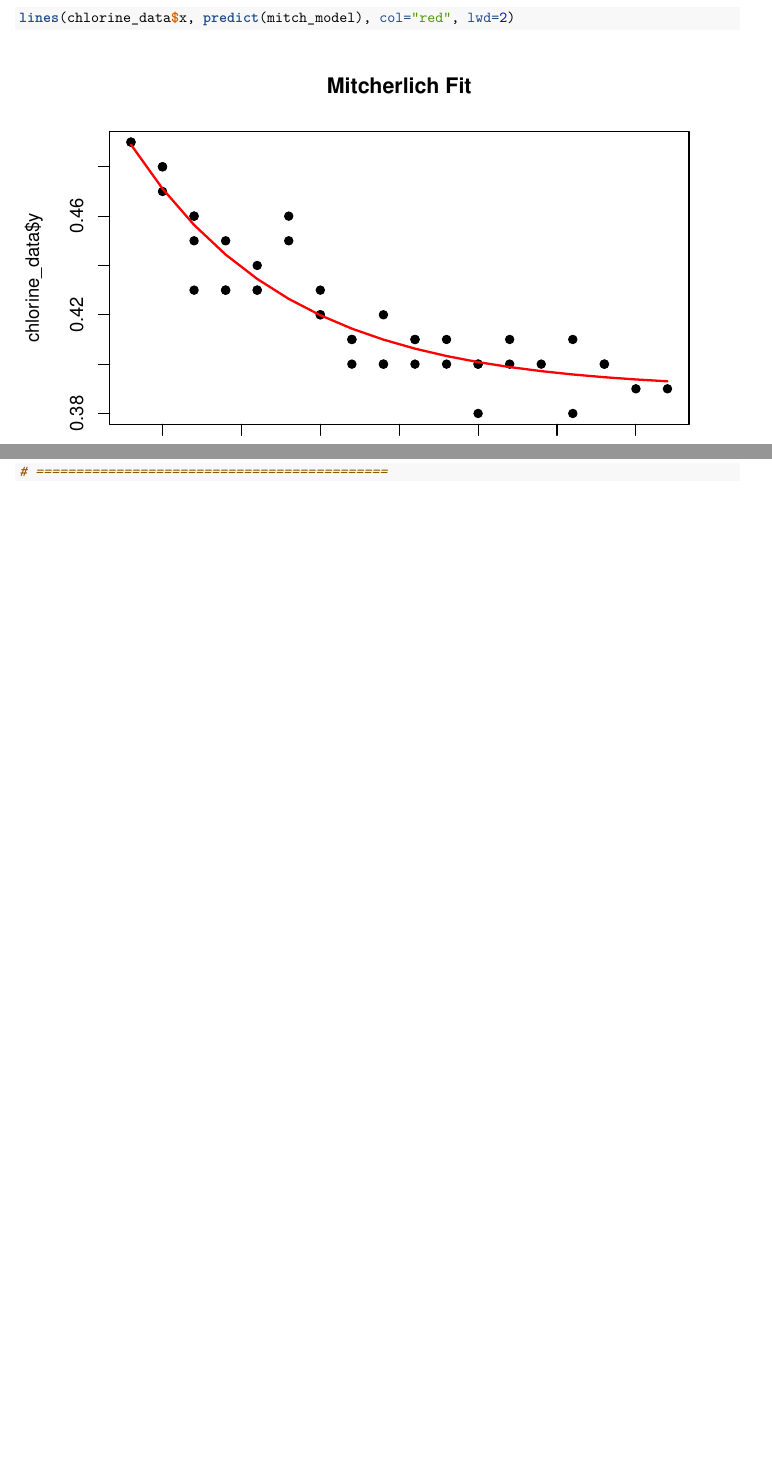
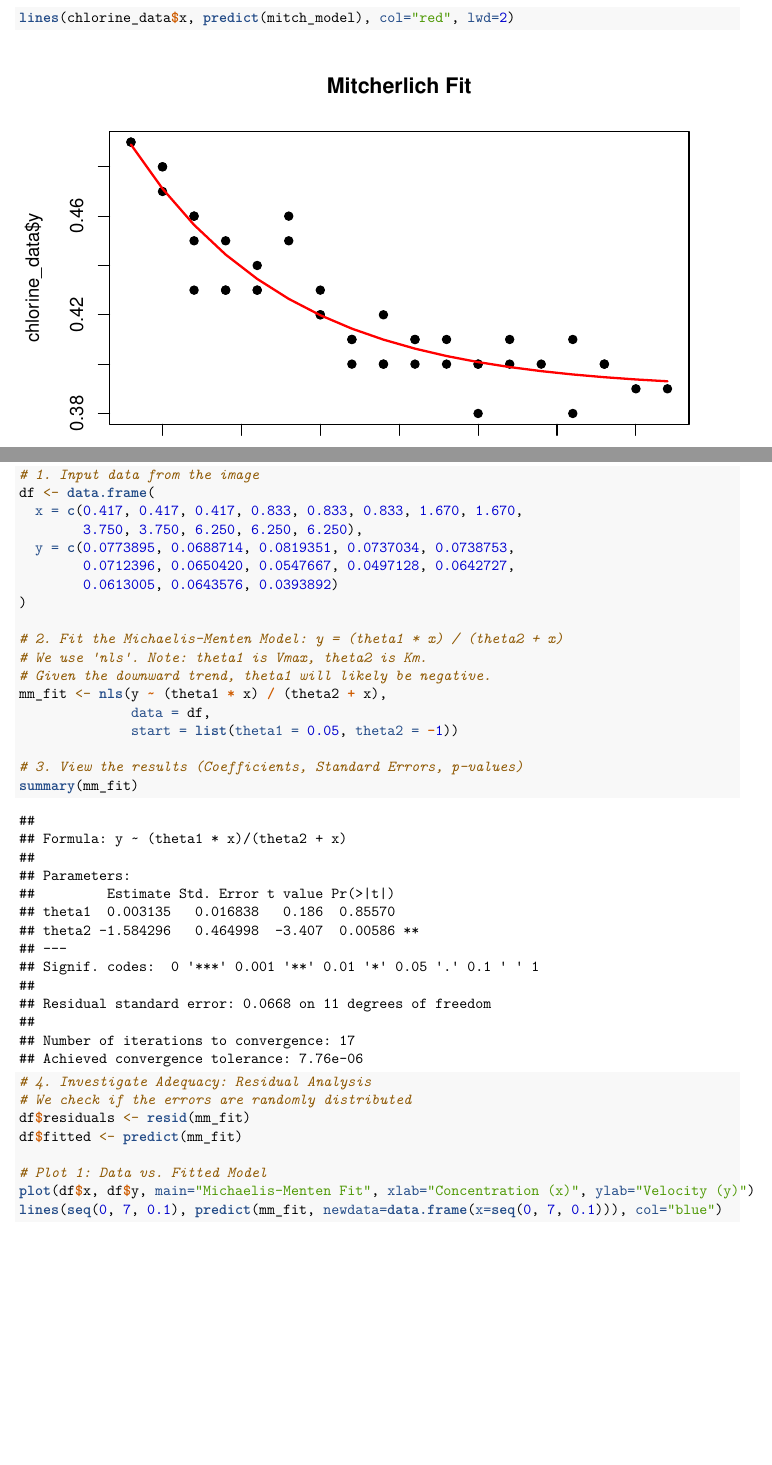
Before and after one commit to lukegab19/STAT-3550, an R Markdown document (Homework 2/Homework_2.Rmd): two parts of pages 12 and 13 of 28 before the commit and two parts of pages 12 and 13 of 33 after it, joined at a grey line, cut so that both start at the same text, the shorter picture padded with empty space. Rendered offline with R 4.5, knitr and Pandoc, then LaTeX, with nearby package versions.

Commit message:
updated hw2

````diff
--- a/Homework 2/Homework_2.Rmd
+++ b/Homework 2/Homework_2.Rmd
@@ -242,3 +242,33 @@
 lines(chlorine_data$x, predict(mitch_model), col="red", lwd=2)
 ```
 
+\newpage
+Question 3.16:
+```{r}
+# 1. Input data from the image
+df <- data.frame(
+  x = c(0.417, 0.417, 0.417, 0.833, 0.833, 0.833, 1.670, 1.670,
+        3.750, 3.750, 6.250, 6.250, 6.250),
+  y = c(0.0773895, 0.0688714, 0.0819351, 0.0737034, 0.0738753,
+        0.0712396, 0.0650420, 0.0547667, 0.0497128, 0.0642727,
+        0.0613005, 0.0643576, 0.0393892)
+)
+
+# 2. Fit the Michaelis-Menten Model: y = (theta1 * x) / (theta2 + x)
+# We use 'nls'. Note: theta1 is Vmax, theta2 is Km.
+# Given the downward trend, theta1 will likely be negative.
+mm_fit <- nls(y ~ (theta1 * x) / (theta2 + x),
+              data = df,
+              start = list(theta1 = 0.05, theta2 = -1))
+
+# 3. View the results (Coefficients, Standard Errors, p-values)
+summary(mm_fit)
+
+# 4. Investigate Adequacy: Residual Analysis
+# We check if the errors are randomly distributed
+df$residuals <- resid(mm_fit)
+df$fitted <- predict(mm_fit)
+
+# Plot 1: Data vs. Fitted Model
+plot(df$x, df$y, main="Michaelis-Menten Fit", xlab="Concentration (x)", ylab="Velocity (y)")
+lines(seq(0, 7, 0.1), predict(mm_fit, newdata=data.frame(x=seq(0, 7, 0.1))), col="blue")
````
Also changed, not shown: Homework 2/Homework_2.pdf, Homework 2/Homework_2.Rmd (24 more changed lines).
